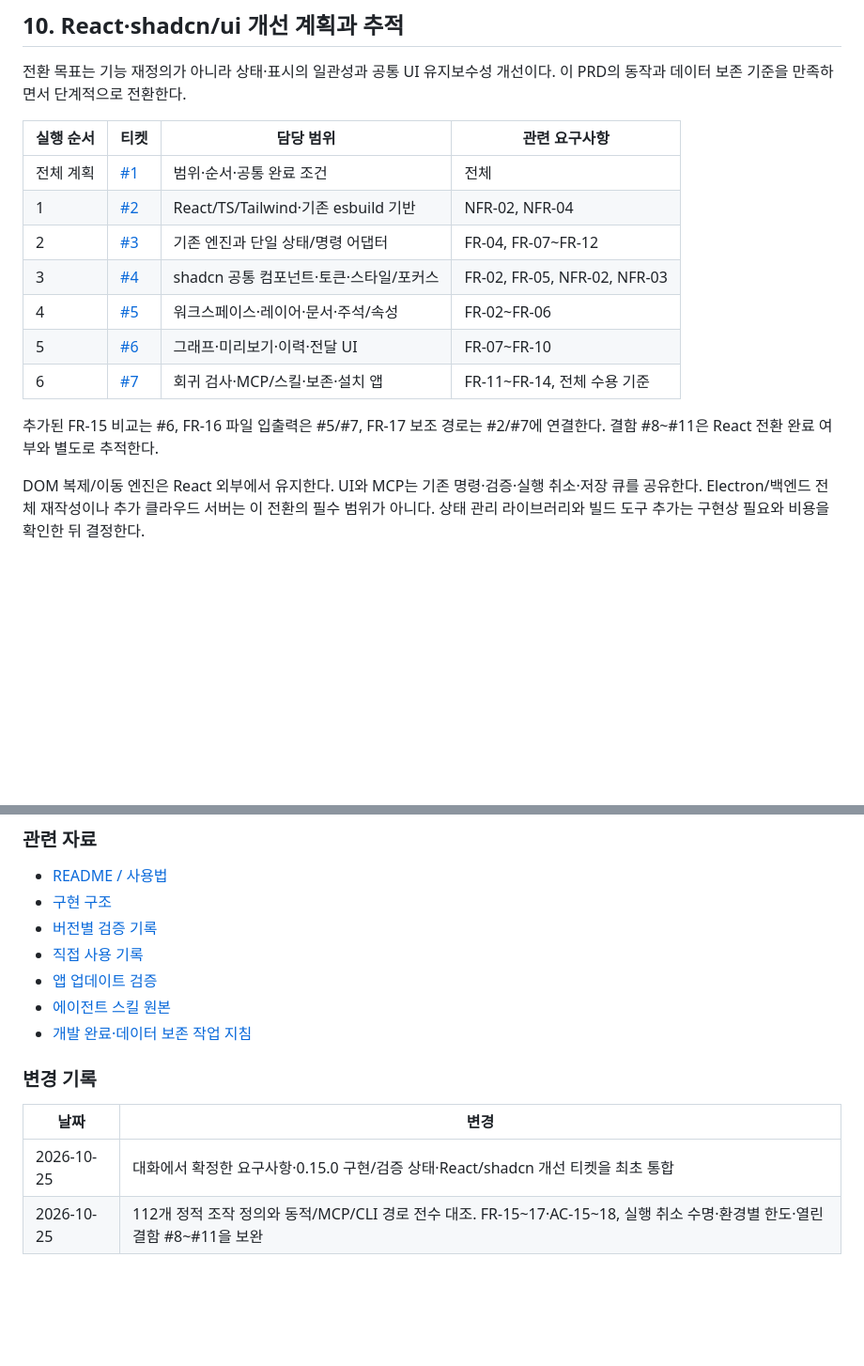
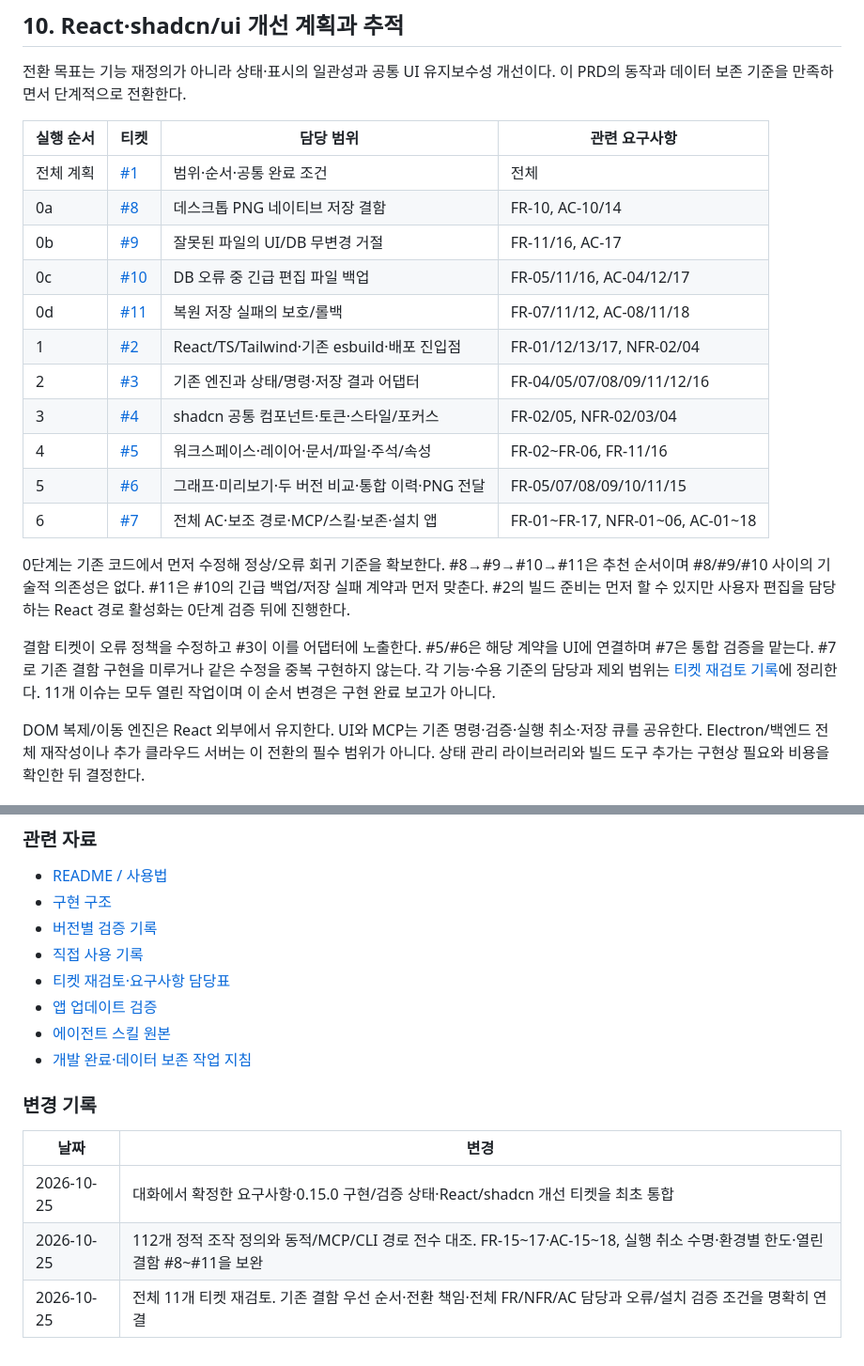
Before and after one commit to kimyongin/console-canvas, a Markdown page: docs/PRD.md, 2 parts joined by grey strips. Shown at 94% size. Rendered like a GitHub page; blank space fills up the shorter version.

Commit message:
docs: align all improvement tickets with audited PRD

```diff
--- a/docs/PRD.md
+++ b/docs/PRD.md
@@ -373,14 +373,20 @@ flowchart LR
 | 실행 순서 | 티켓 | 담당 범위 | 관련 요구사항 |
 | --- | --- | --- | --- |
 | 전체 계획 | [#1](https://github.com/kimyongin/console-canvas/issues/1) | 범위·순서·공통 완료 조건 | 전체 |
-| 1 | [#2](https://github.com/kimyongin/console-canvas/issues/2) | React/TS/Tailwind·기존 esbuild 기반 | NFR-02, NFR-04 |
-| 2 | [#3](https://github.com/kimyongin/console-canvas/issues/3) | 기존 엔진과 단일 상태/명령 어댑터 | FR-04, FR-07~FR-12 |
-| 3 | [#4](https://github.com/kimyongin/console-canvas/issues/4) | shadcn 공통 컴포넌트·토큰·스타일/포커스 | FR-02, FR-05, NFR-02, NFR-03 |
-| 4 | [#5](https://github.com/kimyongin/console-canvas/issues/5) | 워크스페이스·레이어·문서·주석/속성 | FR-02~FR-06 |
-| 5 | [#6](https://github.com/kimyongin/console-canvas/issues/6) | 그래프·미리보기·이력·전달 UI | FR-07~FR-10 |
-| 6 | [#7](https://github.com/kimyongin/console-canvas/issues/7) | 회귀 검사·MCP/스킬·보존·설치 앱 | FR-11~FR-14, 전체 수용 기준 |
+| 0a | [#8](https://github.com/kimyongin/console-canvas/issues/8) | 데스크톱 PNG 네이티브 저장 결함 | FR-10, AC-10/14 |
+| 0b | [#9](https://github.com/kimyongin/console-canvas/issues/9) | 잘못된 파일의 UI/DB 무변경 거절 | FR-11/16, AC-17 |
+| 0c | [#10](https://github.com/kimyongin/console-canvas/issues/10) | DB 오류 중 긴급 편집 파일 백업 | FR-05/11/16, AC-04/12/17 |
+| 0d | [#11](https://github.com/kimyongin/console-canvas/issues/11) | 복원 저장 실패의 보호/롤백 | FR-07/11/12, AC-08/11/18 |
+| 1 | [#2](https://github.com/kimyongin/console-canvas/issues/2) | React/TS/Tailwind·기존 esbuild·배포 진입점 | FR-01/12/13/17, NFR-02/04 |
+| 2 | [#3](https://github.com/kimyongin/console-canvas/issues/3) | 기존 엔진과 상태/명령·저장 결과 어댑터 | FR-04/05/07/08/09/11/12/16 |
+| 3 | [#4](https://github.com/kimyongin/console-canvas/issues/4) | shadcn 공통 컴포넌트·토큰·스타일/포커스 | FR-02/05, NFR-02/03/04 |
+| 4 | [#5](https://github.com/kimyongin/console-canvas/issues/5) | 워크스페이스·레이어·문서/파일·주석/속성 | FR-02~FR-06, FR-11/16 |
+| 5 | [#6](https://github.com/kimyongin/console-canvas/issues/6) | 그래프·미리보기·두 버전 비교·통합 이력·PNG 전달 | FR-05/07/08/09/10/11/15 |
+| 6 | [#7](https://github.com/kimyongin/console-canvas/issues/7) | 전체 AC·보조 경로·MCP/스킬·보존·설치 앱 | FR-01~FR-17, NFR-01~06, AC-01~18 |
 
-추가된 FR-15 비교는 #6, FR-16 파일 입출력은 #5/#7, FR-17 보조 경로는 #2/#7에 연결한다. 결함 #8~#11은 React 전환 완료 여부와 별도로 추적한다.
+0단계는 기존 코드에서 먼저 수정해 정상/오류 회귀 기준을 확보한다. #8→#9→#10→#11은 추천 순서이며 #8/#9/#10 사이의 기술적 의존성은 없다. #11은 #10의 긴급 백업/저장 실패 계약과 먼저 맞춘다. #2의 빌드 준비는 먼저 할 수 있지만 사용자 편집을 담당하는 React 경로 활성화는 0단계 검증 뒤에 진행한다.
+
+결함 티켓이 오류 정책을 수정하고 #3이 이를 어댑터에 노출한다. #5/#6은 해당 계약을 UI에 연결하며 #7은 통합 검증을 맡는다. #7로 기존 결함 구현을 미루거나 같은 수정을 중복 구현하지 않는다. 각 기능·수용 기준의 담당과 제외 범위는 [티켓 재검토 기록](ticket-review.md)에 정리한다. 11개 이슈는 모두 열린 작업이며 이 순서 변경은 구현 완료 보고가 아니다.
 
 DOM 복제/이동 엔진은 React 외부에서 유지한다. UI와 MCP는 기존 명령·검증·실행 취소·저장 큐를 공유한다. Electron/백엔드 전체 재작성이나 추가 클라우드 서버는 이 전환의 필수 범위가 아니다. 상태 관리 라이브러리와 빌드 도구 추가는 구현상 필요와 비용을 확인한 뒤 결정한다.
 
@@ -399,6 +405,7 @@ DOM 복제/이동 엔진은 React 외부에서 유지한다. UI와 MCP는 기존
 - [구현 구조](architecture.md)
 - [버전별 검증 기록](verification.md)
 - [직접 사용 기록](usability-check.md)
+- [티켓 재검토·요구사항 담당표](ticket-review.md)
 - [앱 업데이트 검증](update-verification.md)
 - [에이전트 스킬 원본](../skills/console-canvas/SKILL.md)
 - [개발 완료·데이터 보존 작업 지침](../AGENTS.md)
@@ -409,3 +416,4 @@ DOM 복제/이동 엔진은 React 외부에서 유지한다. UI와 MCP는 기존
 | --- | --- |
 | 2026-10-25 | 대화에서 확정한 요구사항·0.15.0 구현/검증 상태·React/shadcn 개선 티켓을 최초 통합 |
 | 2026-10-25 | 112개 정적 조작 정의와 동적/MCP/CLI 경로 전수 대조. FR-15~17·AC-15~18, 실행 취소 수명·환경별 한도·열린 결함 #8~#11을 보완 |
+| 2026-10-25 | 전체 11개 티켓 재검토. 기존 결함 우선 순서·전환 책임·전체 FR/NFR/AC 담당과 오류/설치 검증 조건을 명확히 연결 |
```
Also changed, not shown: docs/ticket-review.md (added, +117 -0 lines).
